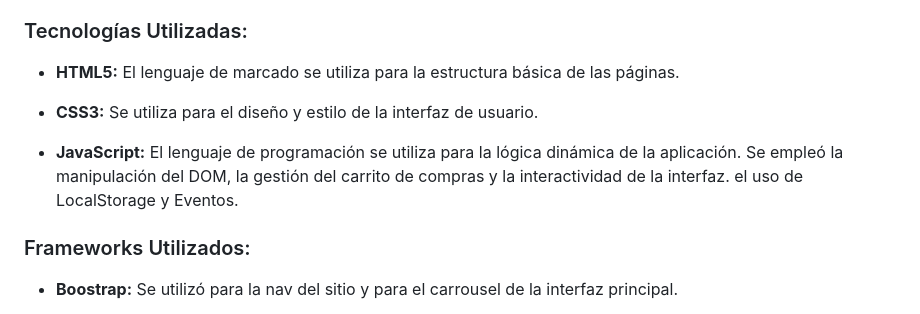
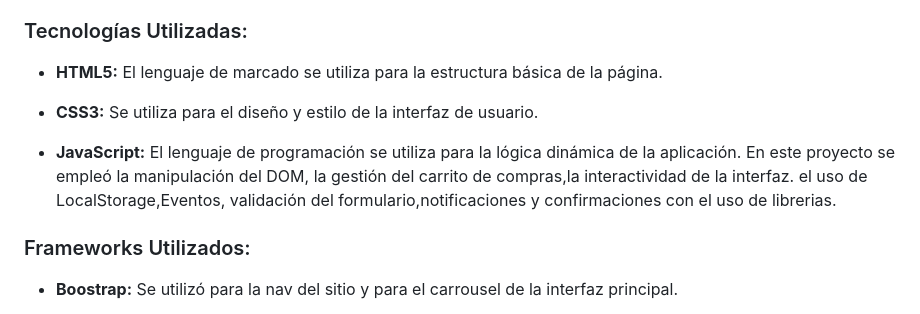
Before and after one commit to FernandoSatti/2-pre-entrega-javascript, a Markdown page: README.md, the part around the change. Rendered like a GitHub page.

Commit message:
detalles en el readme

```diff
--- a/README.md
+++ b/README.md
@@ -6,11 +6,11 @@ Alfonsa es una plataforma de venta de bebidas. La pagina proporciona a los usuar
 
 ### Tecnologías Utilizadas:
 
-- **HTML5:** El lenguaje de marcado se utiliza para la estructura básica de las páginas.
+- **HTML5:** El lenguaje de marcado se utiliza para la estructura básica de la página.
 
 - **CSS3:** Se utiliza para el diseño y estilo de la interfaz de usuario.
 
-- **JavaScript:** El lenguaje de programación se utiliza para la lógica dinámica de la aplicación. Se empleó la manipulación del DOM, la gestión del carrito de compras y la interactividad de la interfaz. el uso de LocalStorage y Eventos.
+- **JavaScript:** El lenguaje de programación se utiliza para la lógica dinámica de la aplicación. En este proyecto se empleó la manipulación del DOM, la gestión del carrito de compras,la interactividad de la interfaz. el uso de LocalStorage,Eventos, validación del formulario,notificaciones y confirmaciones con el uso de librerias.
 
 ### Frameworks Utilizados:
 
```
